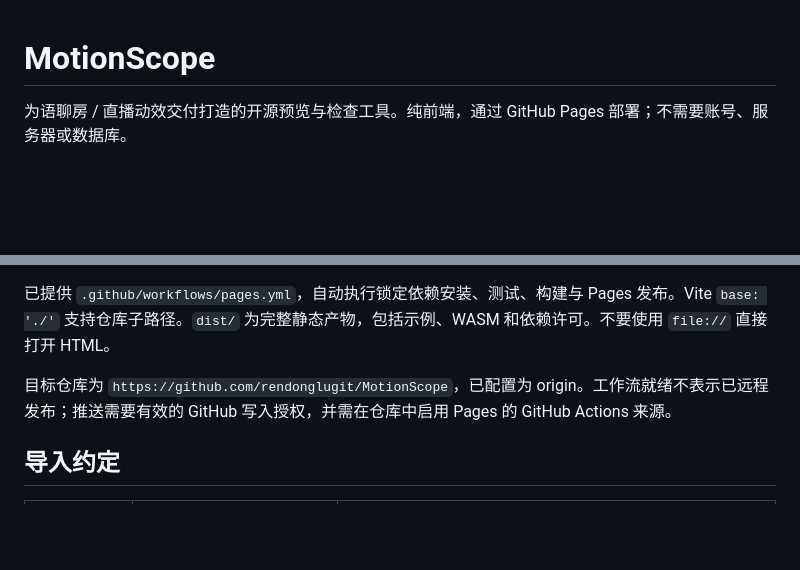
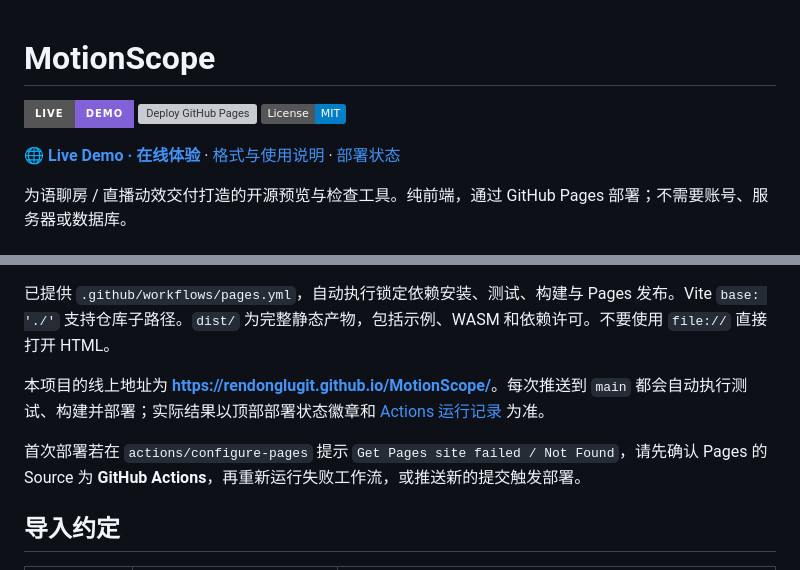
Before and after one commit to rendonglugit/MotionScope, a Markdown page: README.md, 2 parts joined by grey strips. Rendered like a GitHub page; badges without logos; blank space fills up the shorter version; grey boxes are pictures that could not be loaded.

Commit message:
docs: add Live Demo and deployment status links

```diff
--- a/README.md
+++ b/README.md
@@ -1,4 +1,10 @@
 # MotionScope
+
+[![Live Demo](https://img.shields.io/badge/Live-Demo-8062D6?style=for-the-badge&logo=githubpages&logoColor=white)](https://rendonglugit.github.io/MotionScope/)
+[![Deploy GitHub Pages](https://github.com/rendonglugit/MotionScope/actions/workflows/pages.yml/badge.svg)](https://github.com/rendonglugit/MotionScope/actions/workflows/pages.yml)
+[![License: MIT](https://img.shields.io/badge/License-MIT-blue.svg)](LICENSE)
+
+**[🌐 Live Demo · 在线体验](https://rendonglugit.github.io/MotionScope/)** · [格式与使用说明](#导入约定) · [部署状态](https://github.com/rendonglugit/MotionScope/actions/workflows/pages.yml)
 
 为语聊房 / 直播动效交付打造的开源预览与检查工具。纯前端，通过 GitHub Pages 部署；不需要账号、服务器或数据库。
 
@@ -39,7 +45,9 @@ pnpm preview
 
 已提供 `.github/workflows/pages.yml`，自动执行锁定依赖安装、测试、构建与 Pages 发布。Vite `base: './'` 支持仓库子路径。`dist/` 为完整静态产物，包括示例、WASM 和依赖许可。不要使用 `file://` 直接打开 HTML。
 
-目标仓库为 `https://github.com/rendonglugit/MotionScope`，已配置为 origin。工作流就绪不表示已远程发布；推送需要有效的 GitHub 写入授权，并需在仓库中启用 Pages 的 GitHub Actions 来源。
+本项目的线上地址为 **[https://rendonglugit.github.io/MotionScope/](https://rendonglugit.github.io/MotionScope/)**。每次推送到 `main` 都会自动执行测试、构建并部署；实际结果以顶部部署状态徽章和 [Actions 运行记录](https://github.com/rendonglugit/MotionScope/actions/workflows/pages.yml) 为准。
+
+首次部署若在 `actions/configure-pages` 提示 `Get Pages site failed / Not Found`，请先确认 Pages 的 Source 为 **GitHub Actions**，再重新运行失败工作流，或推送新的提交触发部署。
 
 ## 导入约定
 
```
